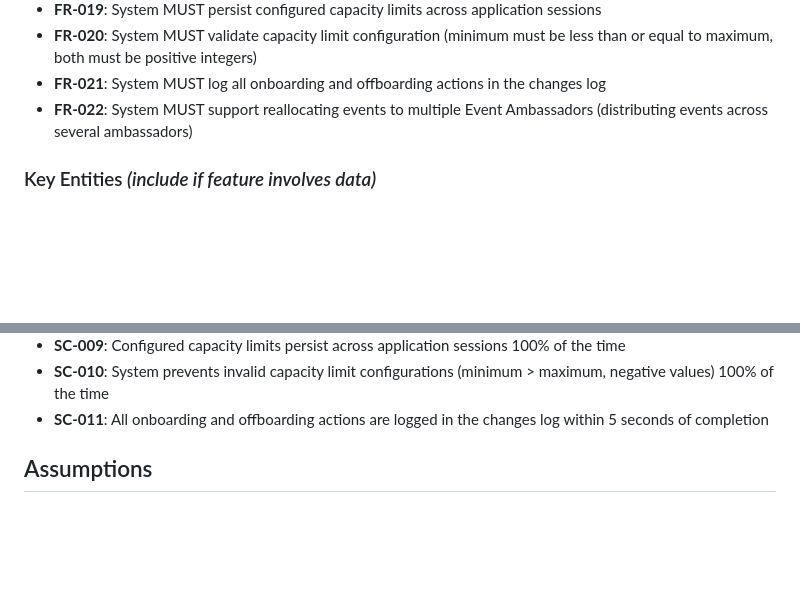
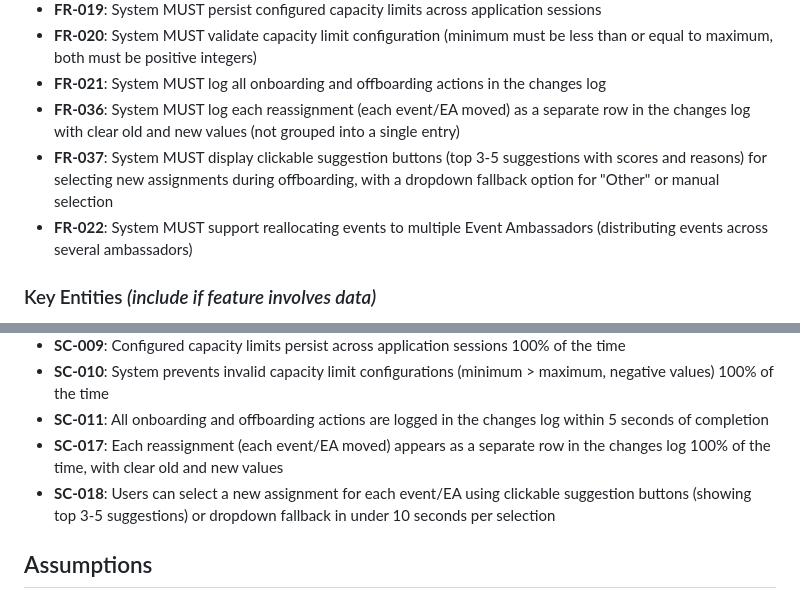
Before and after one commit to johnsyweb/ambassy, a Markdown page: specs/001-ambassador-capacity-management/spec.md, 2 parts joined by grey strips. Drawn GitHub-style; blank space fills up the shorter version.

```diff
--- a/specs/001-ambassador-capacity-management/spec.md
+++ b/specs/001-ambassador-capacity-management/spec.md
@@ -150,6 +155,8 @@ As a Regional Event Ambassador, I want to configure the preferred capacity range
 - **FR-019**: System MUST persist configured capacity limits across application sessions
 - **FR-020**: System MUST validate capacity limit configuration (minimum must be less than or equal to maximum, both must be positive integers)
 - **FR-021**: System MUST log all onboarding and offboarding actions in the changes log
+- **FR-036**: System MUST log each reassignment (each event/EA moved) as a separate row in the changes log with clear old and new values (not grouped into a single entry)
+- **FR-037**: System MUST display clickable suggestion buttons (top 3-5 suggestions with scores and reasons) for selecting new assignments during offboarding, with a dropdown fallback option for "Other" or manual selection
 - **FR-022**: System MUST support reallocating events to multiple Event Ambassadors (distributing events across several ambassadors)
 
 ### Key Entities *(include if feature involves data)*
@@ -182,6 +189,8 @@ As a Regional Event Ambassador, I want to configure the preferred capacity range
 - **SC-009**: Configured capacity limits persist across application sessions 100% of the time
 - **SC-010**: System prevents invalid capacity limit configurations (minimum > maximum, negative values) 100% of the time
 - **SC-011**: All onboarding and offboarding actions are logged in the changes log within 5 seconds of completion
+- **SC-017**: Each reassignment (each event/EA moved) appears as a separate row in the changes log 100% of the time, with clear old and new values
+- **SC-018**: Users can select a new assignment for each event/EA using clickable suggestion buttons (showing top 3-5 suggestions) or dropdown fallback in under 10 seconds per selection
 
 ## Assumptions
 
```
Also changed, not shown: other parts of specs/001-ambassador-capacity-management/spec.md (+7 -2 lines).
